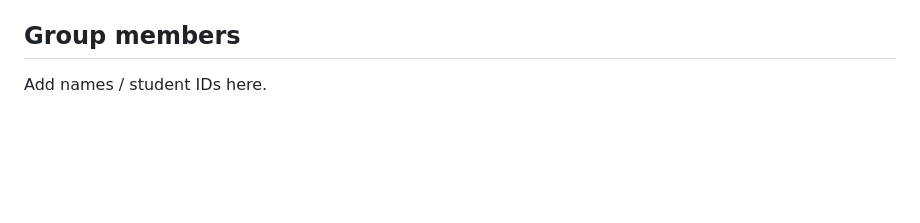
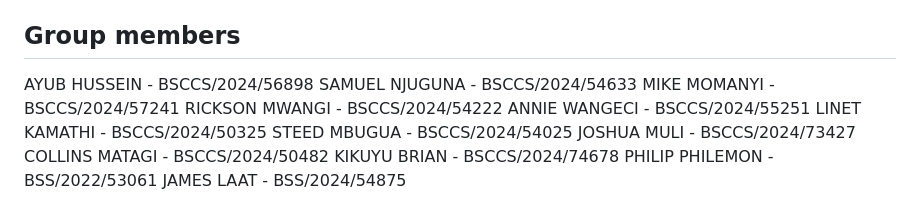
Before and after one commit to sammy1-com/bit4131-statistical-computing, a Markdown page: README.md, the part around the change. Drawn GitHub-style; blank space fills up the shorter version.

Commit message:
Update README with group members' information
Added group members' names and student IDs to the README.

```diff
--- a/README.md
+++ b/README.md
@@ -56,4 +56,16 @@ Run all scripts **from the repository root**.
 Synthetic data (allowed by the brief where no suitable dataset exists), generated with a fixed seed: `students`, `students_missing`, `tutoring_scores`, `monthly_sales`, `support_tickets`, `survey`. See the docstring in `data/generate_datasets.py`.
 
 ## Group members
-Add names / student IDs here.
+
+AYUB HUSSEIN - BSCCS/2024/56898
+SAMUEL NJUGUNA - BSCCS/2024/54633
+MIKE MOMANYI - BSCCS/2024/57241
+RICKSON MWANGI - BSCCS/2024/54222
+ANNIE WANGECI - BSCCS/2024/55251
+LINET KAMATHI - BSCCS/2024/50325
+STEED MBUGUA - BSCCS/2024/54025
+JOSHUA MULI - BSCCS/2024/73427
+COLLINS MATAGI - BSCCS/2024/50482
+KIKUYU BRIAN - BSCCS/2024/74678
+PHILIP PHILEMON - BSS/2022/53061
+JAMES LAAT - BSS/2024/54875
```
